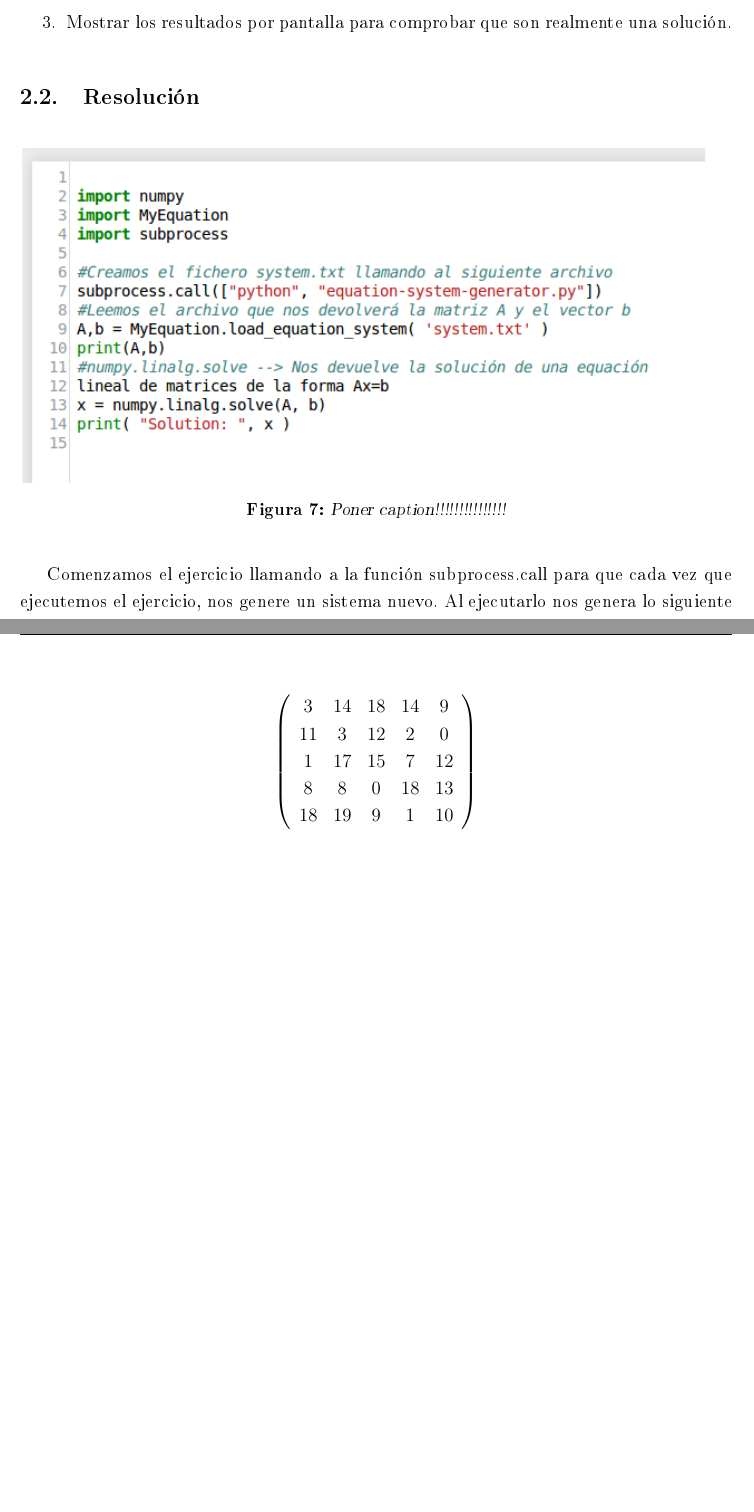
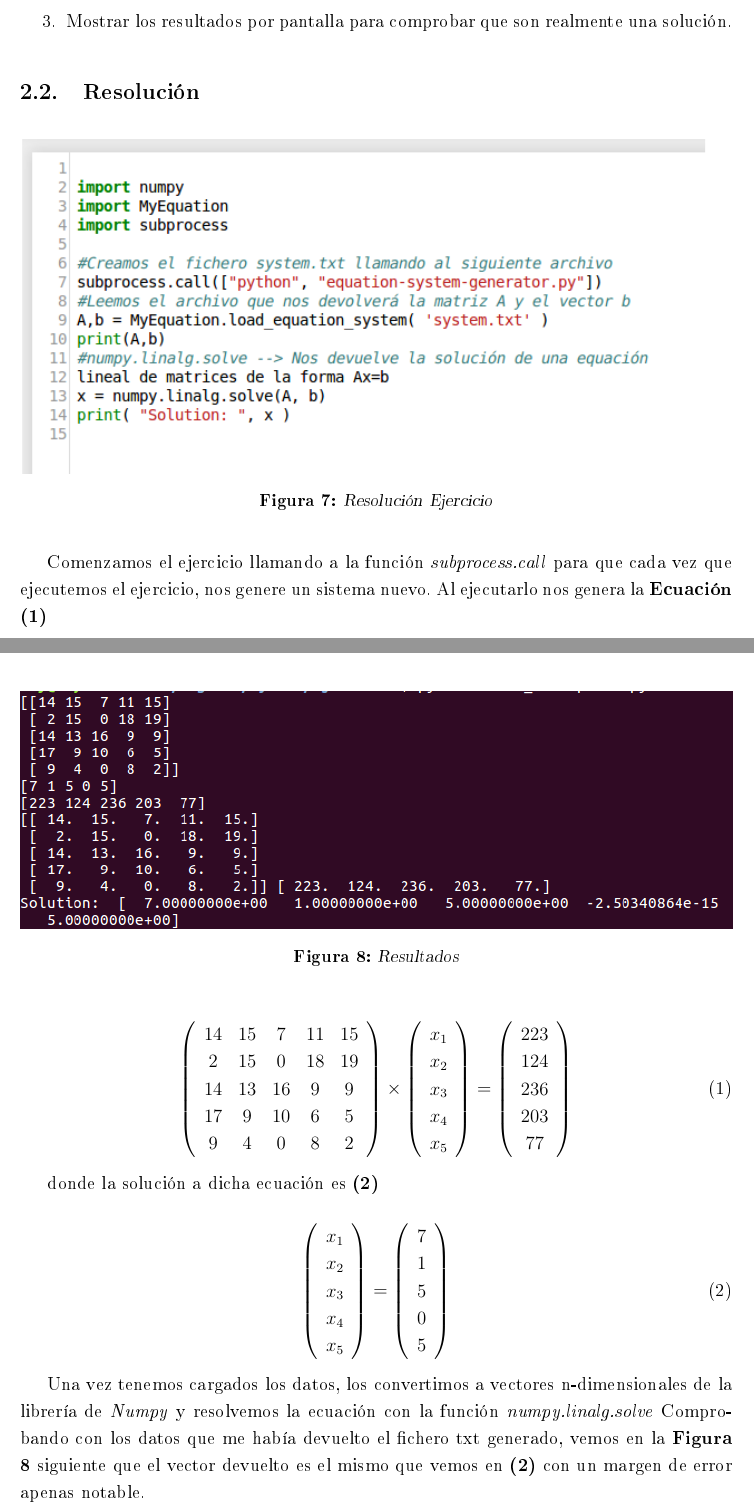
Before and after one commit to Arytecs/BigData, a LaTeX document (Python/Ejercicios/Trabajo.tex): two parts of pages 9 and 10 of 10, joined at a grey line, cut so that both start at the same text, the shorter picture padded with empty space. The pictures show the PDF file Python/Ejercicios/Trabajo.pdf that the author committed with the source.

Commit message:
Ejercicio acabado, falta revisión de Jose

```diff
--- a/Python/Ejercicios/Trabajo.tex
+++ b/Python/Ejercicios/Trabajo.tex
@@ -343,13 +343,22 @@ Escribir un código en \textit{Python} que:
 \begin{figure}[hbt]
 \begin{center}
 	\includegraphics[width=1\textwidth]{task2.png}
-	\caption{Poner caption!!!!!!!!!!!!!!!}
+	\caption{Resolución Ejercicio}
 	\label{fig:fig7}
 \end{center}
 \end{figure}
 
-Comenzamos el ejercicio llamando a la función subprocess.call para que cada vez que ejecutemos el ejercicio, nos genere un sistema nuevo.
-Al ejecutarlo nos genera lo siguiente
+Comenzamos el ejercicio llamando a la función \textit{subprocess.call} para que cada vez que ejecutemos el ejercicio, nos genere un sistema nuevo.
+Al ejecutarlo nos genera la \textbf{Ecuación (\ref{Eq1})}
+
 
 \begin{equation}
-\[
+		\left(
+			\begin{array}{ccccc}
+				14  & 15 & 7 & 11 & 15 \\
+				2 & 15  & 0 & 18  & 19 \\
+				14  & 13 & 16 & 9  & 9 \\
+				17  & 9  & 10  & 6 & 5 \\
+				9 & 4 & 0  & 8  & 2 \\
+			\end{array}
+		\right)
@@ -355,0 +368,5 @@ Al ejecutarlo nos genera lo siguiente
+				x_1 \\
+				x_2 \\
+				x_3 \\
+				x_4 \\
+				x_5 \\
@@ -356,11 +378,43 @@ Al ejecutarlo nos genera lo siguiente
+				223 \\
+				124 \\
+				236 \\
+				203 \\
+				77 \\
+			\end{array}
+		\right)
+\label{Eq1}
+	\end{equation}
+
+donde la solución a dicha ecuación es \textbf{(\ref{Eq2})}
+
+\begin{equation}
 	\left(
-		\begin{array}{ccccc}
-			3  & 14 & 18 & 14 & 9 \\
-			11 & 3  & 12 & 2  & 0 \\
-			1  & 17 & 15 & 7  & 12 \\
-			8  & 8  & 0  & 18 & 13 \\
-			18 & 19 & 9  & 1  & 10 \\
+		\begin{array}{c}
+			x_1 \\
+			x_2 \\
+			x_3 \\
+			x_4 \\
+			x_5 \\
 		\end{array}
 	\right)
-\]
+	=
+	\left(
+		\begin{array}{c}
+			7 \\
+			1 \\
+			5 \\
+			0 \\
+			5 \\
+		\end{array}
+	\right)
+	\label{Eq2}
 \end{equation}
+
+Una vez tenemos cargados los datos, los convertimos a vectores n-dimensionales de la librería de \textit{Numpy} y resolvemos la ecuación con la función \textit{numpy.linalg.solve}
+Comprobando con los datos que me había devuelto el fichero txt generado, vemos en la \textbf{Figura \ref{fig:fig8}} siguiente que el vector devuelto es el mismo que vemos en \textbf{(\ref{Eq2})} con un margen de error apenas notable.
+
+
+\begin{figure}
+\begin{center}
+	\includegraphics[width=1\textwidth]{23.png}
+	\caption{Resultados}
```
Also changed, not shown: Python/Ejercicios/system.txt (+6 -6 lines), Python/Ejercicios/23.png (added), Python/Ejercicios/Trabajo.pdf, Python/Ejercicios/Trabajo.tex (12 more changed lines), 1 other file.
